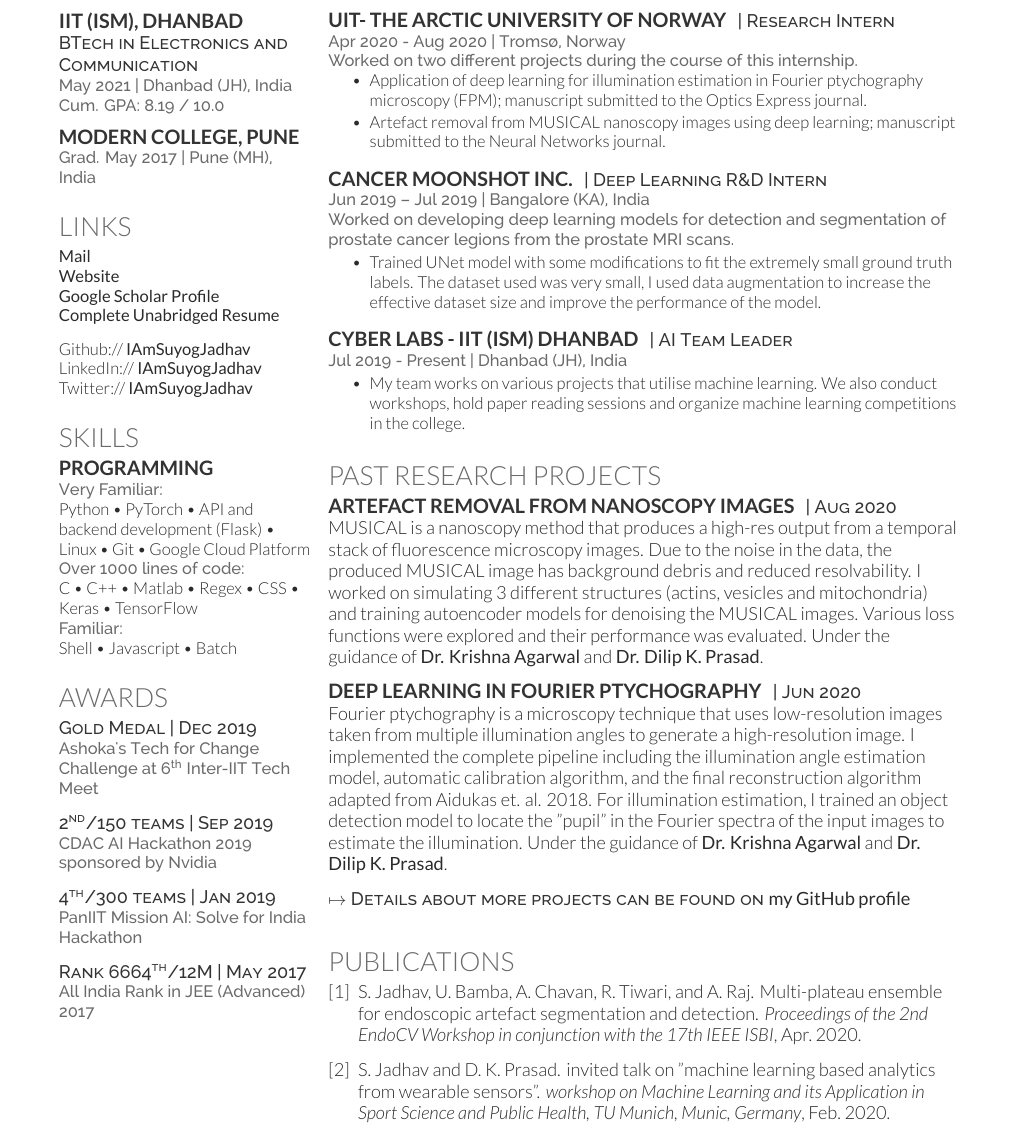
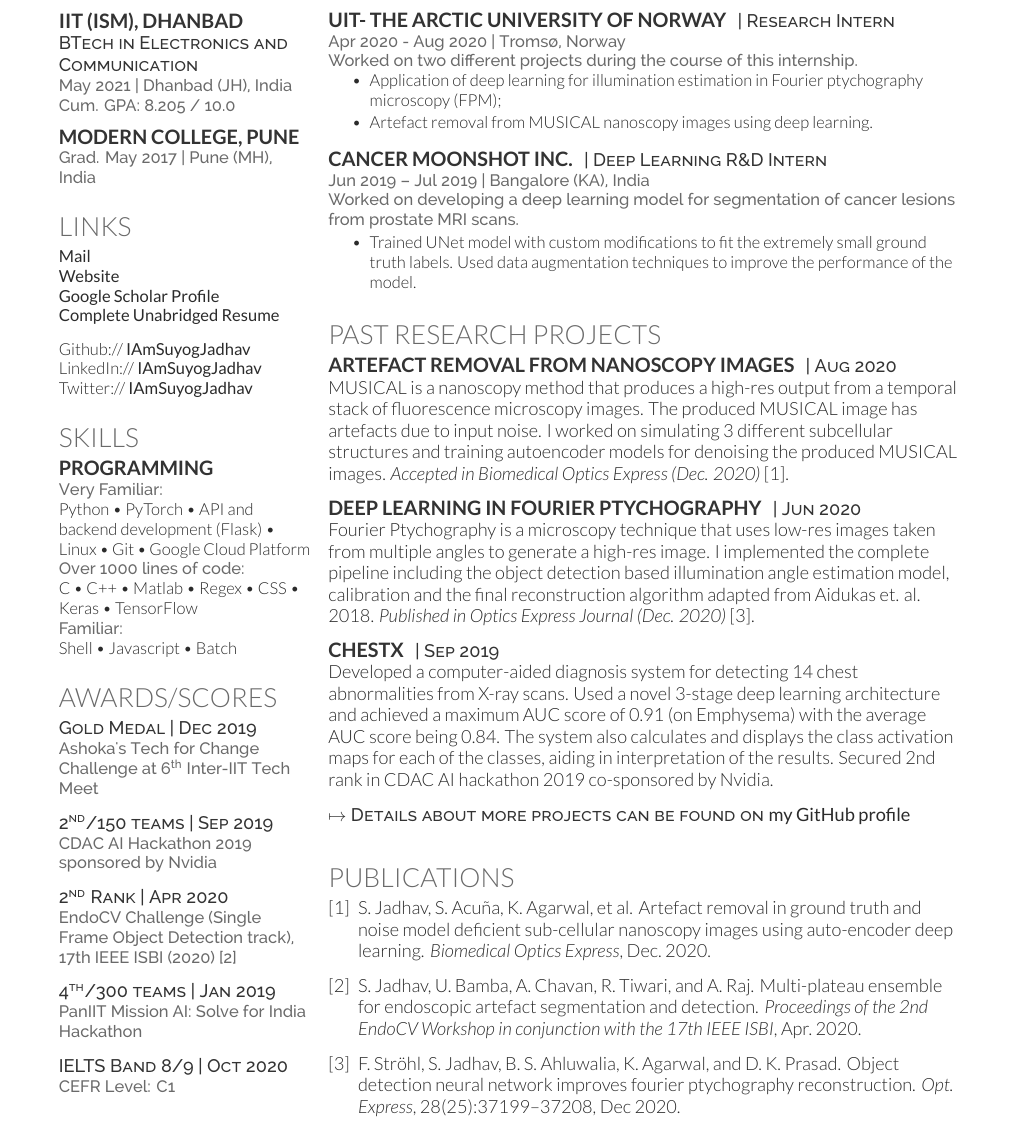
Before and after one commit to IAmSuyogJadhav/Resume, a LaTeX CV (deedy_resume-openfont.tex, which reads publications.bib): part of page 1 of 2 before the commit and part of the page after it, cut so that both start at the same text. Compiled offline with XeLaTeX.

Commit message:
Updated on 3 Dec.

```diff
--- a/deedy_resume-openfont.tex
+++ b/deedy_resume-openfont.tex
@@ -90,7 +90,7 @@
 \subsection{IIT (ISM), Dhanbad}
 \descript{BTech in Electronics and Communication}
 \location{May 2021 | Dhanbad (JH), India}
-\location{ Cum. GPA: 8.19 / 10.0
+\location{ Cum. GPA: 8.205 / 10.0
 % \\ Major GPA: -- / 10.0
 }
 \sectionsep
@@ -149,7 +149,7 @@
 %     AWARDS
 %%%%%%%%%%%%%%%%%%%%%%%%%%%%%%%%%%%%%%
 
-\section{Awards}
+\section{Awards/Scores}
 
 \descript{Gold Medal | Dec 2019}
 \location{Ashoka's Tech for Change Challenge at 6\textsuperscript{th} Inter-IIT Tech Meet}
@@ -157,11 +157,14 @@
 \descript{2\textsuperscript{nd}/150 teams | Sep 2019}
 \location{CDAC AI Hackathon 2019 sponsored by Nvidia}
 \sectionsep
+\descript{2\textsuperscript{nd} Rank | Apr 2020}
+\location{EndoCV Challenge (Single Frame Object Detection track), 17th IEEE ISBI (2020) [2]}
+\sectionsep
 \descript{4\textsuperscript{th}/300 teams | Jan 2019}
 \location{PanIIT Mission AI: Solve for India Hackathon}
 \sectionsep
-\descript{Rank 6664\textsuperscript{th}/12M | May 2017}
-\location{All India Rank in JEE (Advanced) 2017}
+\descript{IELTS Band 8/9 | Oct 2020}
+\location{CEFR Level: C1}
 
 
 % \begin{tabular}{rll}
@@ -194,8 +197,8 @@
 \location{Worked on two different projects during the course of this internship.}
 \vspace{\topsep} % Hacky fix for awkward extra vertical space
 \begin{tightemize}
-\item Application of deep learning for illumination estimation in Fourier ptychography microscopy (FPM); manuscript submitted to the Optics Express journal.
-\item Artefact removal from MUSICAL nanoscopy images using deep learning; manuscript submitted to the Neural Networks journal.
+\item Application of deep learning for illumination estimation in Fourier ptychography microscopy (FPM);
+\item Artefact removal from MUSICAL nanoscopy images using deep learning.
 \end{tightemize}
 % Both the projects have been discussed in more detail under the \textit{Research} section.
 \sectionsep
@@ -203,10 +206,10 @@
 \runsubsection{Cancer Moonshot Inc.}
 \descript{| Deep Learning R\&D Intern }
 \location{Jun 2019 – Jul 2019 | Bangalore (KA), India}
-\location{Worked on developing deep learning models for detection and segmentation of prostate cancer legions from the prostate MRI scans.}
+\location{Worked on developing a deep learning model for segmentation of cancer lesions from prostate MRI scans.}
 % \vspace{\topsep} % Hacky fix for awkward extra vertical space
 \begin{tightemize}
-\item Trained UNet model with some modifications to fit the extremely small ground truth labels. The dataset used was very small, I used data augmentation to increase the effective dataset size and improve the performance of the model.
+\item Trained UNet model with custom modifications to fit the extremely small ground truth labels. Used data augmentation techniques to improve the performance of the model.
 \end{tightemize}
 \sectionsep
 
@@ -219,13 +222,13 @@
 % \end{tightemize}
 % \sectionsep
 
-\runsubsection{Cyber Labs - IIT (ISM) Dhanbad} %- The Arctic University of Norway}
-\descript{| AI Team Leader}
-\location{Jul 2019 - Present | Dhanbad (JH), India}
-\begin{tightemize}
-\item My team works on various projects that utilise machine learning. We also conduct workshops, hold paper reading sessions and organize machine learning competitions in the college.
-\end{tightemize}
-\sectionsep
+% \runsubsection{Cyber Labs - IIT (ISM) Dhanbad} %- The Arctic University of Norway}
+% \descript{| AI Team Leader}
+% \location{Jul 2019 - Present | Dhanbad (JH), India}
+% \begin{tightemize}
+% \item My team works on various projects that utilise machine learning. We also conduct workshops, hold paper reading sessions and organize machine learning competitions in the college.
+% \end{tightemize}
+% \sectionsep
 
 %%%%%%%%%%%%%%%%%%%%%%%%%%%%%%%%%%%%%%
 %     RESEARCH
@@ -236,13 +239,19 @@
 \runsubsection{Artefact Removal from Nanoscopy Images}
 % \descript{ }
 \descript{| Aug 2020}
-MUSICAL is a nanoscopy method that produces a high-res output from a temporal stack of fluorescence microscopy images. Due to the noise in the data, the produced MUSICAL image has background debris and reduced resolvability. I worked on simulating 3 different structures (actins, vesicles and mitochondria) and training autoencoder models for denoising the MUSICAL images. Various loss functions were explored and their performance was evaluated. Under the guidance of \href{https://sites.google.com/site/uthkrishth/krishnaagarwal}{\bf Dr. Krishna Agarwal} and \href{https://sites.google.com/site/dilipprasad/}{\bf Dr. Dilip K. Prasad}.
+MUSICAL is a nanoscopy method that produces a high-res output from a temporal stack of fluorescence microscopy images. The produced MUSICAL image has artefacts due to input noise. I worked on simulating 3 different subcellular structures and training autoencoder models for denoising the produced MUSICAL images. \emph{Accepted in Biomedical Optics Express (Dec. 2020)} [1].
 \sectionsep
 
 \runsubsection{Deep Learning in Fourier Ptychography}
 % \descript{ }
 \descript{| Jun 2020}
-Fourier ptychography is a microscopy technique that uses low-resolution images taken from multiple illumination angles to generate a high-resolution image. I implemented the complete pipeline including the illumination angle estimation model, automatic calibration algorithm, and the final reconstruction algorithm adapted from Aidukas et. al. 2018. For illumination estimation, I trained an object detection model to locate the "pupil" in the Fourier spectra of the input images to estimate the illumination. Under the guidance of \href{https://sites.google.com/site/uthkrishth/krishnaagarwal}{\bf Dr. Krishna Agarwal} and \href{https://sites.google.com/site/dilipprasad/}{\bf Dr. Dilip K. Prasad}.
+Fourier Ptychography is a microscopy technique that uses low-res images taken from multiple angles to generate a high-res image. I implemented the complete pipeline including the object detection based illumination angle estimation model, calibration and the final reconstruction algorithm adapted from Aidukas et. al. 2018. \emph{Published in Optics Express Journal (Dec. 2020)} [3].
+\sectionsep
+
+\runsubsection{ChestX}
+% \descript{ }
+\descript{| Sep 2019}
+Developed a computer-aided diagnosis system for detecting 14 chest abnormalities from X-ray scans. Used a novel 3-stage deep learning architecture and achieved a maximum AUC score of 0.91 (on Emphysema) with the average AUC score being 0.84. The system also calculates and displays the class activation maps for each of the classes, aiding in interpretation of the results. Secured 2nd rank in CDAC AI hackathon 2019 co-sponsored by Nvidia.
 \sectionsep
 
 % \runsubsection{Deep Learning in Fourier Ptychography}
--- a/publications.bib
+++ b/publications.bib
@@ -10,4 +9,2 @@
-  title={invited talk on "Machine Learning Based Analytics from Wearable Sensors"},
-  author={Suyog Jadhav and Dilip K. Prasad},
-  journal="workshop on Machine Learning and its Application in Sport Science and Public Health, TU Munich, Munic, Germany",
-  month=Feb,
+@article{jadhav2020artefact,
+  title={Artefact removal in ground truth and noise model deficient sub-cellular nanoscopy images using auto-encoder deep learning},
@@ -14,2 +14,3 @@
+  month=Dec,
   year={2020}
 }
@@ -15,0 +22,7 @@
+number = {25},
+pages = {37199--37208},
+publisher = {OSA},
+title = {Object detection neural network improves Fourier ptychography reconstruction},
+volume = {28},
+month = {Dec},
+year = {2020},
```
Also changed, not shown: deedy_resume-openfont.tex (8 more changed lines), publications.bib (15 more changed lines).
